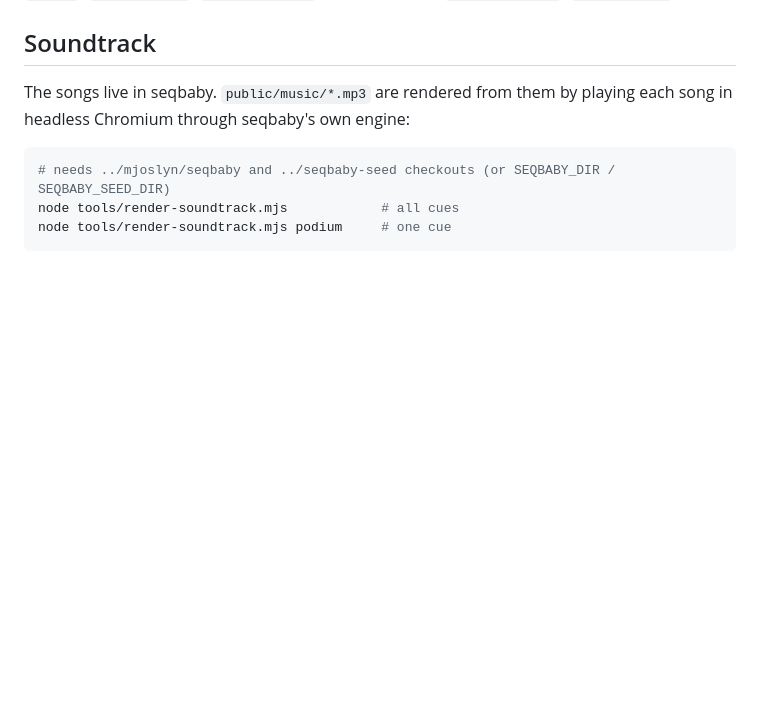
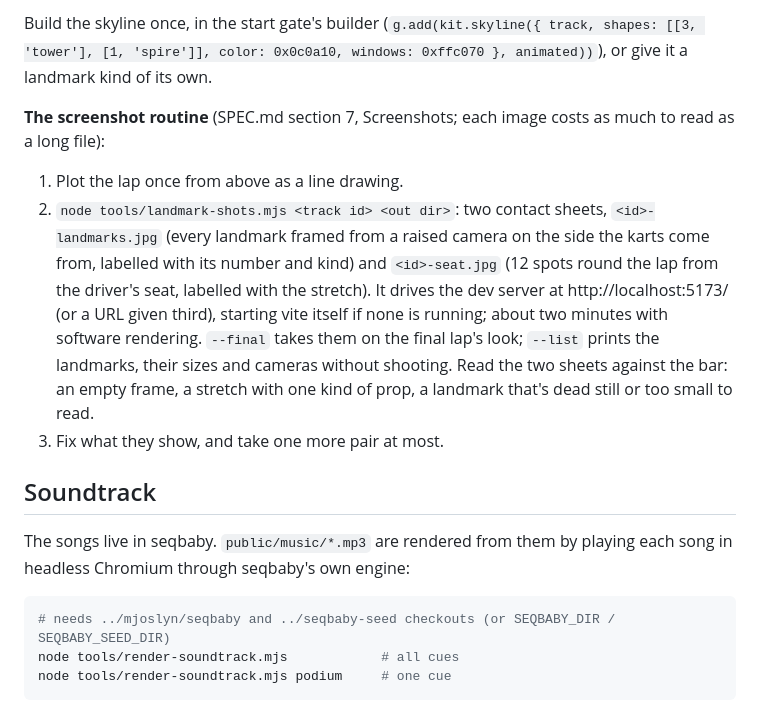
Before and after one commit to mjoslyn/GizzRacer, a Markdown page: docs/DEVELOPMENT.md, the part around one of its changes. GitHub-like rendering; blank space fills up the shorter version.

```diff
--- a/docs/DEVELOPMENT.md
+++ b/docs/DEVELOPMENT.md
@@ -203,3 +252,11 @@ Still shared, and rare: a new `Theme` flag with a post effect of its own (Gaia's
+Build the skyline once, in the start gate's builder (`g.add(kit.skyline({ track, shapes: [[3, 'tower'], [1, 'spire']], color: 0x0c0a10, windows: 0xffc070 }, animated))`), or give it a landmark kind of its own.
+
+**The screenshot routine** (SPEC.md section 7, Screenshots; each image costs as much to read as a long file):
+
+1. Plot the lap once from above as a line drawing.
+2. `node tools/landmark-shots.mjs <track id> <out dir>`: two contact sheets, `<id>-landmarks.jpg` (every landmark framed from a raised camera on the side the karts come from, labelled with its number and kind) and `<id>-seat.jpg` (12 spots round the lap from the driver's seat, labelled with the stretch). It drives the dev server at http://localhost:5173/ (or a URL given third), starting vite itself if none is running; about two minutes with software rendering. `--final` takes them on the final lap's look; `--list` prints the landmarks, their sizes and cameras without shooting. Read the two sheets against the bar: an empty frame, a stretch with one kind of prop, a landmark that's dead still or too small to read.
+3. Fix what they show, and take one more pair at most.
+
 ## Soundtrack
 
 The songs live in seqbaby. `public/music/*.mp3` are rendered from them by playing each song in headless Chromium through seqbaby's own engine:
```
Also changed, not shown: other parts of docs/DEVELOPMENT.md (+49 -0 lines), SPEC.md (+1 -0 lines).
